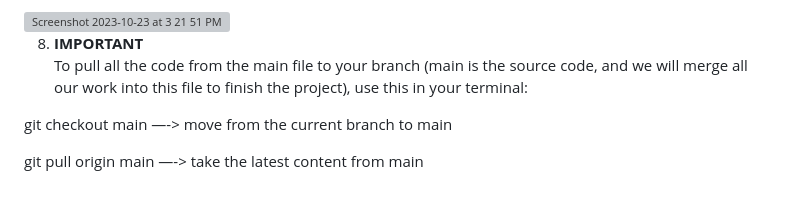
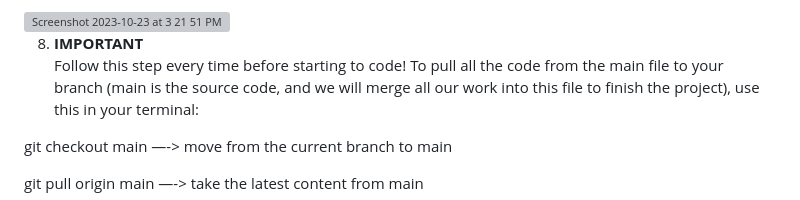
Before and after one commit to Pablo2022i/Professional_Website, a Markdown page: README.md, the part around the change. Rendered like a GitHub page; grey boxes are pictures that could not be loaded.

```diff
--- a/README.md
+++ b/README.md
@@ -32,6 +32,7 @@ Diego Flores.
 <img width="955" alt="Screenshot 2023-10-23 at 3 21 51 PM" src="https://github.com/Pablo2022i/Professional_Website/assets/122491636/1f96bc05-7dcc-4dc9-af11-ce03c3bbe602">
 
 8. <strong>IMPORTANT</strong><br>
+Follow this step every time before starting to code!
 To pull all the code from the main file to your branch (main is the source code, and we will merge all our work into this file to finish the project), use this in your terminal:
 
 git checkout main —-> move from the current branch to main
```
